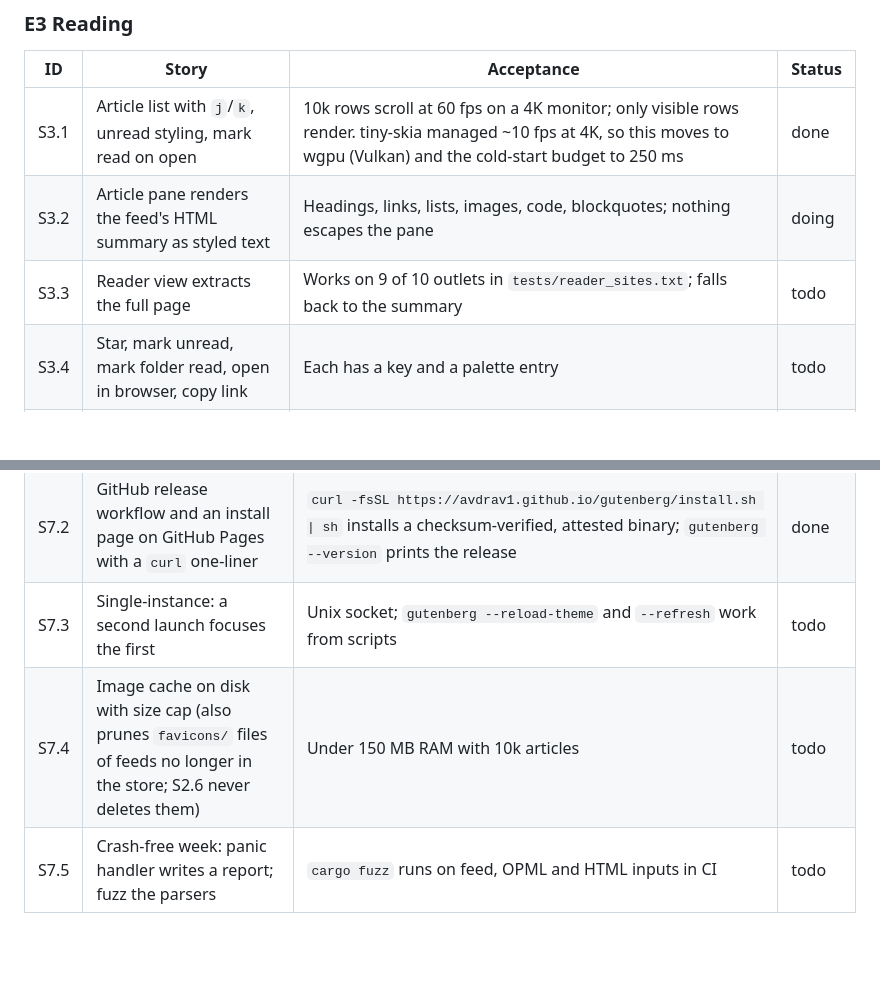
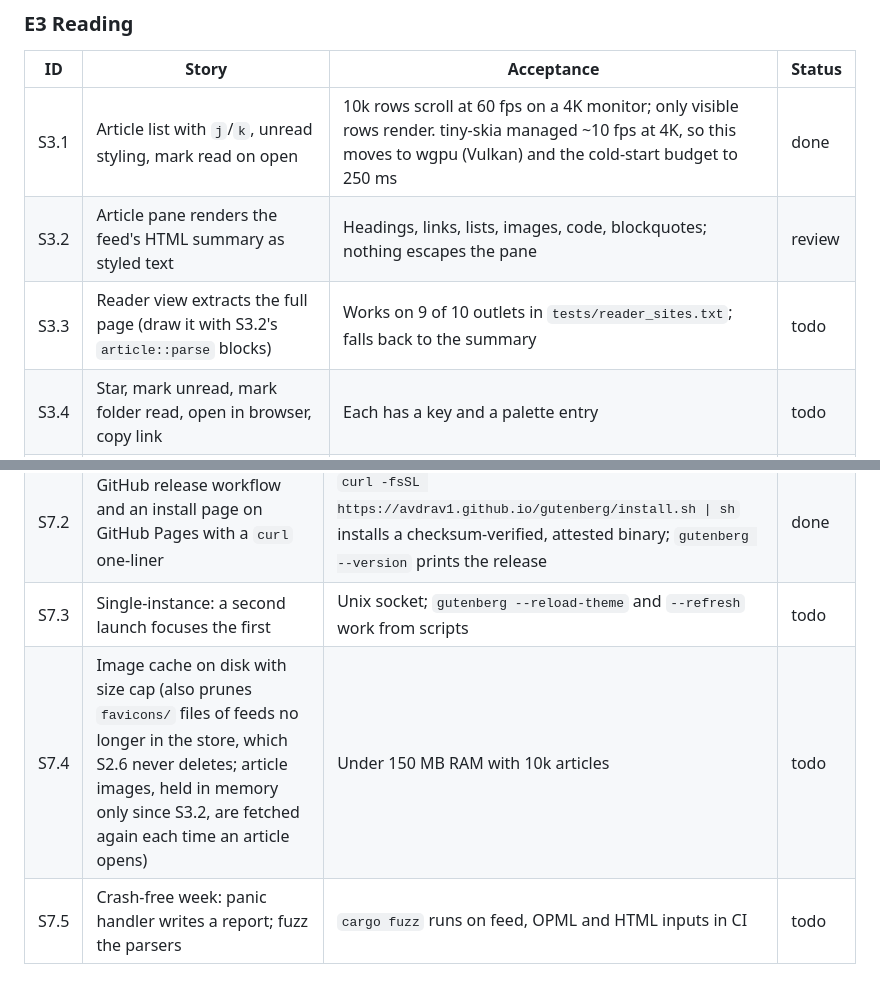
Before and after one commit to avdrav1/gutenberg, a Markdown page: docs/BACKLOG.md, 2 parts joined by grey strips. Rendered like a GitHub page; blank space fills up the shorter version.

```diff
--- a/docs/BACKLOG.md
+++ b/docs/BACKLOG.md
@@ -30,8 +30,8 @@ Epics in build order. Each story is one PR, sized for a day or less. "Done" mean
 | ID | Story | Acceptance | Status |
 | --- | --- | --- | --- |
 | S3.1 | Article list with `j`/`k`, unread styling, mark read on open | 10k rows scroll at 60 fps on a 4K monitor; only visible rows render. tiny-skia managed ~10 fps at 4K, so this moves to wgpu (Vulkan) and the cold-start budget to 250 ms | done |
-| S3.2 | Article pane renders the feed's HTML summary as styled text | Headings, links, lists, images, code, blockquotes; nothing escapes the pane | doing |
-| S3.3 | Reader view extracts the full page | Works on 9 of 10 outlets in `tests/reader_sites.txt`; falls back to the summary | todo |
+| S3.2 | Article pane renders the feed's HTML summary as styled text | Headings, links, lists, images, code, blockquotes; nothing escapes the pane | review |
+| S3.3 | Reader view extracts the full page (draw it with S3.2's `article::parse` blocks) | Works on 9 of 10 outlets in `tests/reader_sites.txt`; falls back to the summary | todo |
 | S3.4 | Star, mark unread, mark folder read, open in browser, copy link | Each has a key and a palette entry | todo |
 | S3.5 | Command palette (`:`) and help (`?`) | Every action listed; fuzzy match; keys shown | todo |
 | S3.6 | Full-text search with FTS5 | `/` finds "Harrisburg" across 100k articles in under 50 ms | todo |
@@ -72,7 +72,7 @@ Epics in build order. Each story is one PR, sized for a day or less. "Done" mean
 | S7.1 | `.desktop` file, icon, Walker entry, `gutenberg --unread` for Waybar | Appears in Walker; Waybar module shows the count | todo |
 | S7.2 | GitHub release workflow and an install page on GitHub Pages with a `curl` one-liner | `curl -fsSL https://avdrav1.github.io/gutenberg/install.sh \| sh` installs a checksum-verified, attested binary; `gutenberg --version` prints the release | done |
 | S7.3 | Single-instance: a second launch focuses the first | Unix socket; `gutenberg --reload-theme` and `--refresh` work from scripts | todo |
-| S7.4 | Image cache on disk with size cap (also prunes `favicons/` files of feeds no longer in the store; S2.6 never deletes them) | Under 150 MB RAM with 10k articles | todo |
+| S7.4 | Image cache on disk with size cap (also prunes `favicons/` files of feeds no longer in the store, which S2.6 never deletes; article images, held in memory only since S3.2, are fetched again each time an article opens) | Under 150 MB RAM with 10k articles | todo |
 | S7.5 | Crash-free week: panic handler writes a report; fuzz the parsers | `cargo fuzz` runs on feed, OPML and HTML inputs in CI | todo |
 
 ### E8 Later
```
Also changed, not shown: CHANGELOG.md (+2 -0 lines), docs/PRD.md (+1 -1 lines).
